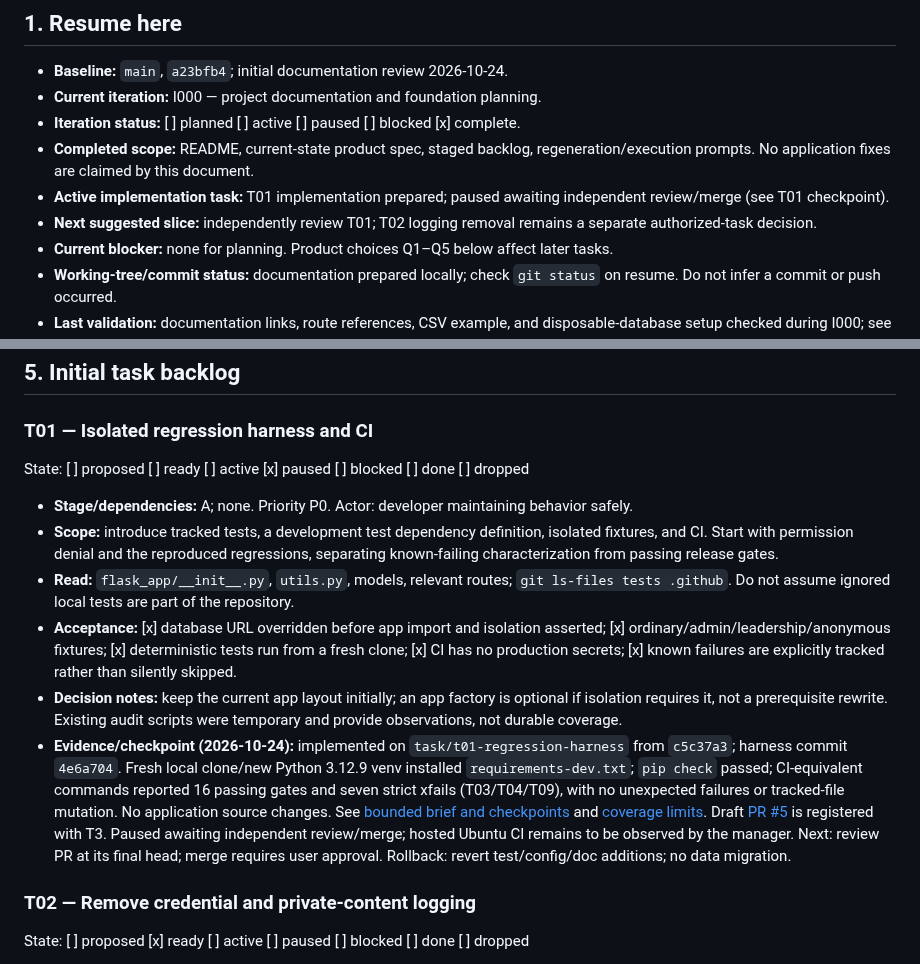
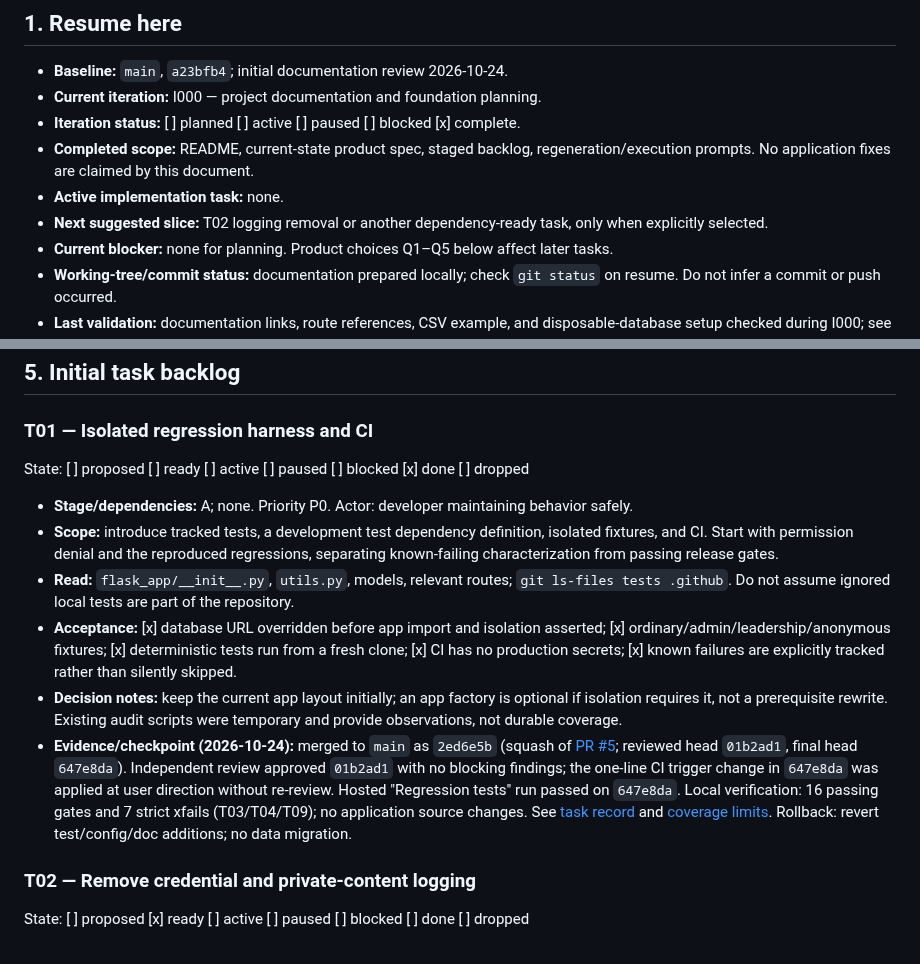
Before and after one commit to liorschifrin/troniworld, a Markdown page: FEATUREROADMAP_workplan.md, 2 parts joined by grey strips. Drawn GitHub-style.

Commit message:
Mark T01 done in roadmap after merge
Co-Authored-By: Claude Haiku 5.5 <noreply@anthropic.com>

```diff
--- a/FEATUREROADMAP_workplan.md
+++ b/FEATUREROADMAP_workplan.md
@@ -6,8 +6,8 @@
 - **Current iteration:** I000 — project documentation and foundation planning.
 - **Iteration status:** [ ] planned [ ] active [ ] paused [ ] blocked [x] complete.
 - **Completed scope:** README, current-state product spec, staged backlog, regeneration/execution prompts. No application fixes are claimed by this document.
-- **Active implementation task:** T01 implementation prepared; paused awaiting independent review/merge (see T01 checkpoint).
-- **Next suggested slice:** independently review T01; T02 logging removal remains a separate authorized-task decision.
+- **Active implementation task:** none.
+- **Next suggested slice:** T02 logging removal or another dependency-ready task, only when explicitly selected.
 - **Current blocker:** none for planning. Product choices Q1–Q5 below affect later tasks.
 - **Working-tree/commit status:** documentation prepared locally; check `git status` on resume. Do not infer a commit or push occurred.
 - **Last validation:** documentation links, route references, CSV example, and disposable-database setup checked during I000; see iteration record for scope.
@@ -69,14 +69,14 @@ Every regeneration iteration proceeds in this order:
 
 ### T01 — Isolated regression harness and CI
 
-State: [ ] proposed [ ] ready [ ] active [x] paused [ ] blocked [ ] done [ ] dropped
+State: [ ] proposed [ ] ready [ ] active [ ] paused [ ] blocked [x] done [ ] dropped
 
 - **Stage/dependencies:** A; none. Priority P0. Actor: developer maintaining behavior safely.
 - **Scope:** introduce tracked tests, a development test dependency definition, isolated fixtures, and CI. Start with permission denial and the reproduced regressions, separating known-failing characterization from passing release gates.
 - **Read:** `flask_app/__init__.py`, `utils.py`, models, relevant routes; `git ls-files tests .github`. Do not assume ignored local tests are part of the repository.
 - **Acceptance:** [x] database URL overridden before app import and isolation asserted; [x] ordinary/admin/leadership/anonymous fixtures; [x] deterministic tests run from a fresh clone; [x] CI has no production secrets; [x] known failures are explicitly tracked rather than silently skipped.
 - **Decision notes:** keep the current app layout initially; an app factory is optional if isolation requires it, not a prerequisite rewrite. Existing audit scripts were temporary and provide observations, not durable coverage.
-- **Evidence/checkpoint (2026-10-24):** implemented on `task/t01-regression-harness` from `c5c37a3`; harness commit `4e6a704`. Fresh local clone/new Python 3.12.9 venv installed `requirements-dev.txt`; `pip check` passed; CI-equivalent commands reported 16 passing gates and seven strict xfails (T03/T04/T09), with no unexpected failures or tracked-file mutation. No application source changes. See [bounded brief and checkpoints](docs/orchestration/tasks/T01.md) and [coverage limits](tests/README.md). Draft [PR #5](https://github.com/liorschifrin/troniworld/pull/5) is registered with T3. Paused awaiting independent review/merge; hosted Ubuntu CI remains to be observed by the manager. Next: review PR at its final head; merge requires user approval. Rollback: revert test/config/doc additions; no data migration.
+- **Evidence/checkpoint (2026-10-24):** merged to `main` as `2ed6e5b` (squash of [PR #5](https://github.com/liorschifrin/troniworld/pull/5); reviewed head `01b2ad1`, final head `647e8da`). Independent review approved `01b2ad1` with no blocking findings; the one-line CI trigger change in `647e8da` was applied at user direction without re-review. Hosted "Regression tests" run passed on `647e8da`. Local verification: 16 passing gates and 7 strict xfails (T03/T04/T09); no application source changes. See [task record](docs/orchestration/tasks/T01.md) and [coverage limits](tests/README.md). Rollback: revert test/config/doc additions; no data migration.
 
 ### T02 — Remove credential and private-content logging
 
```
